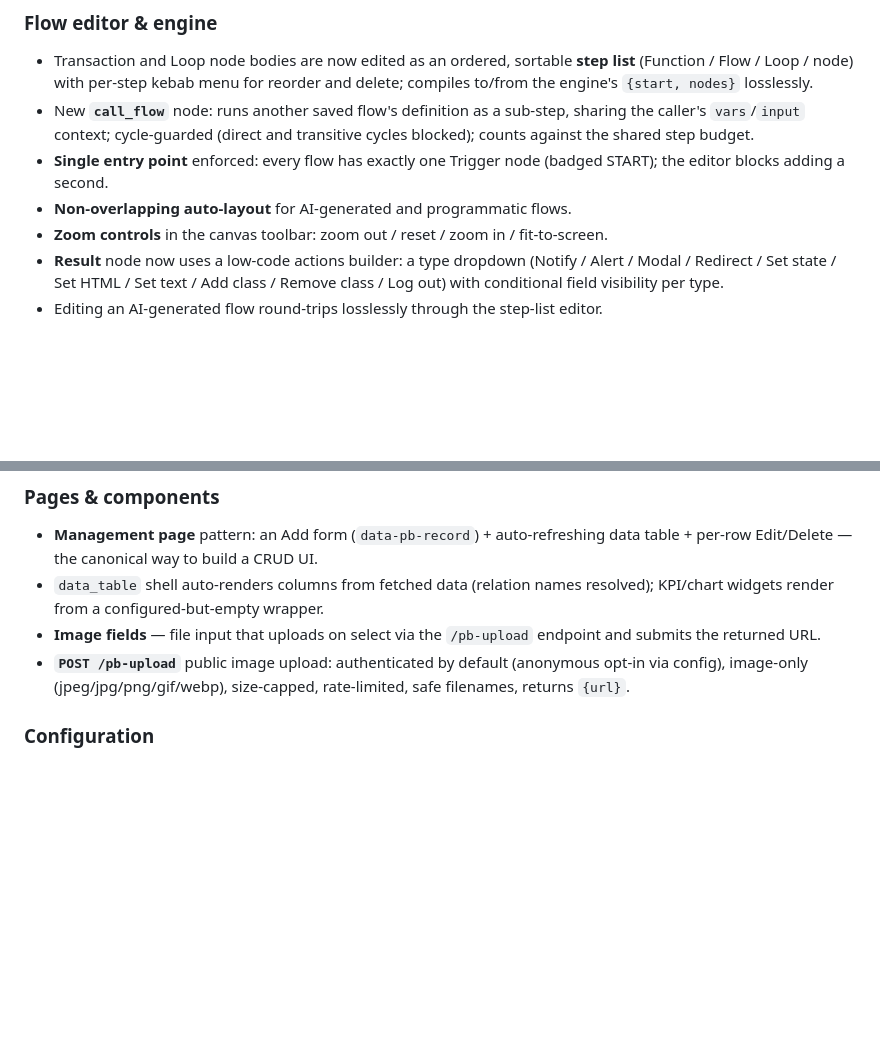
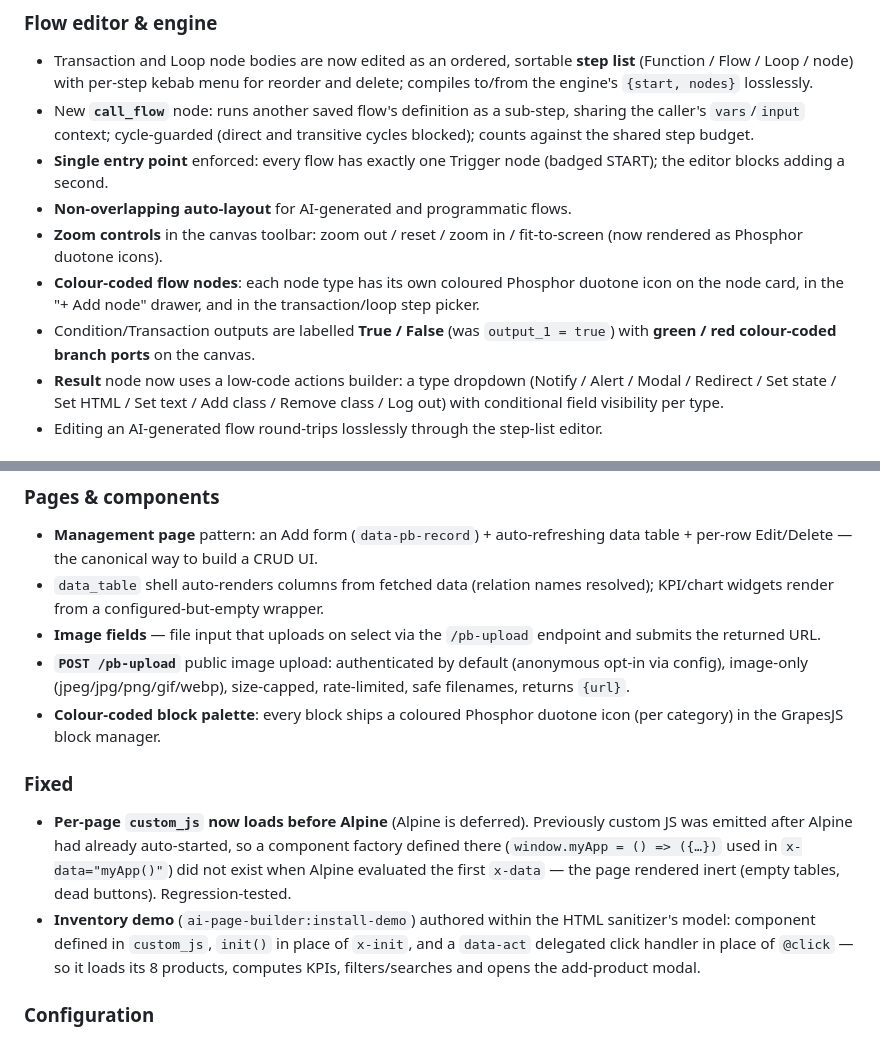
Before and after one commit to andrecorugda/synapse-app-builder, a Markdown page: CHANGELOG.md, 2 parts joined by grey strips. Rendered like a GitHub page; blank space fills up the shorter version.

```diff
--- a/CHANGELOG.md
+++ b/CHANGELOG.md
@@ -13,7 +13,9 @@ and this project adheres to [Semantic Versioning](https://semver.org/spec/v2.0.0
 - New **`call_flow`** node: runs another saved flow's definition as a sub-step, sharing the caller's `vars`/`input` context; cycle-guarded (direct and transitive cycles blocked); counts against the shared step budget.
 - **Single entry point** enforced: every flow has exactly one Trigger node (badged START); the editor blocks adding a second.
 - **Non-overlapping auto-layout** for AI-generated and programmatic flows.
-- **Zoom controls** in the canvas toolbar: zoom out / reset / zoom in / fit-to-screen.
+- **Zoom controls** in the canvas toolbar: zoom out / reset / zoom in / fit-to-screen (now rendered as Phosphor duotone icons).
+- **Colour-coded flow nodes**: each node type has its own coloured Phosphor duotone icon on the node card, in the "+ Add node" drawer, and in the transaction/loop step picker.
+- Condition/Transaction outputs are labelled **True / False** (was `output_1 = true`) with **green / red colour-coded branch ports** on the canvas.
 - **Result** node now uses a low-code actions builder: a type dropdown (Notify / Alert / Modal / Redirect / Set state / Set HTML / Set text / Add class / Remove class / Log out) with conditional field visibility per type.
 - Editing an AI-generated flow round-trips losslessly through the step-list editor.
 
@@ -29,6 +31,12 @@ and this project adheres to [Semantic Versioning](https://semver.org/spec/v2.0.0
 - `data_table` shell auto-renders columns from fetched data (relation names resolved); KPI/chart widgets render from a configured-but-empty wrapper.
 - **Image fields** — file input that uploads on select via the `/pb-upload` endpoint and submits the returned URL.
 - **`POST /pb-upload`** public image upload: authenticated by default (anonymous opt-in via config), image-only (jpeg/jpg/png/gif/webp), size-capped, rate-limited, safe filenames, returns `{url}`.
+- **Colour-coded block palette**: every block ships a coloured Phosphor duotone icon (per category) in the GrapesJS block manager.
+
+### Fixed
+
+- **Per-page `custom_js` now loads before Alpine** (Alpine is deferred). Previously custom JS was emitted after Alpine had already auto-started, so a component factory defined there (`window.myApp = () => ({…})` used in `x-data="myApp()"`) did not exist when Alpine evaluated the first `x-data` — the page rendered inert (empty tables, dead buttons). Regression-tested.
+- **Inventory demo** (`ai-page-builder:install-demo`) authored within the HTML sanitizer's model: component defined in `custom_js`, `init()` in place of `x-init`, and a `data-act` delegated click handler in place of `@click` — so it loads its 8 products, computes KPIs, filters/searches and opens the add-product modal.
 
 ### Configuration
 
```
Also changed, not shown: README.md (+9 -5 lines), docs/pages-and-components.md (+35 -3 lines), art/screenshots/ai-chat.png, art/screenshots/editor.png (added), art/screenshots/flow.png, art/screenshots/inventory.png, art/screenshots/login.png, art/screenshots/marketing-site.png.
